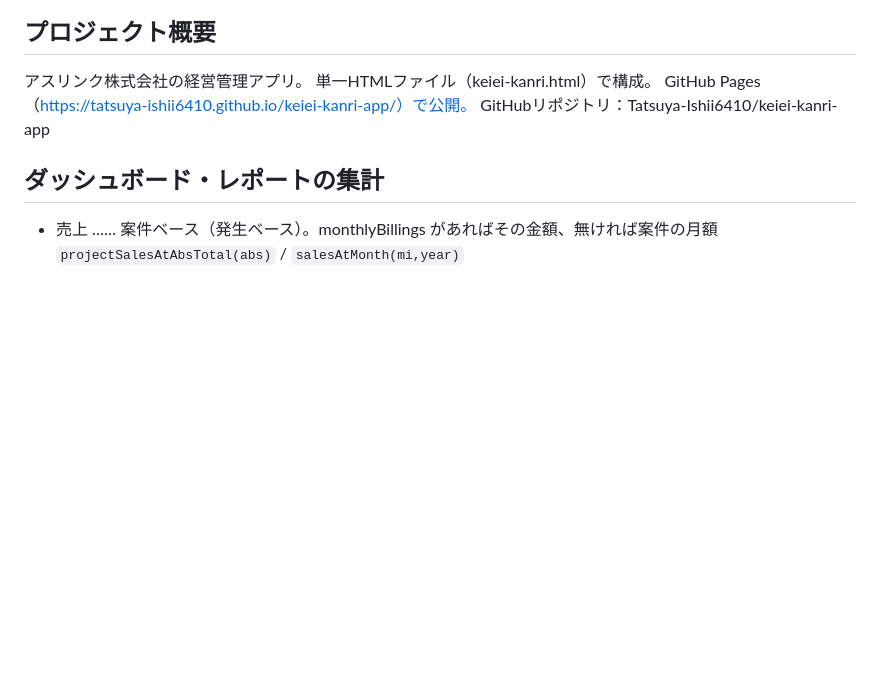
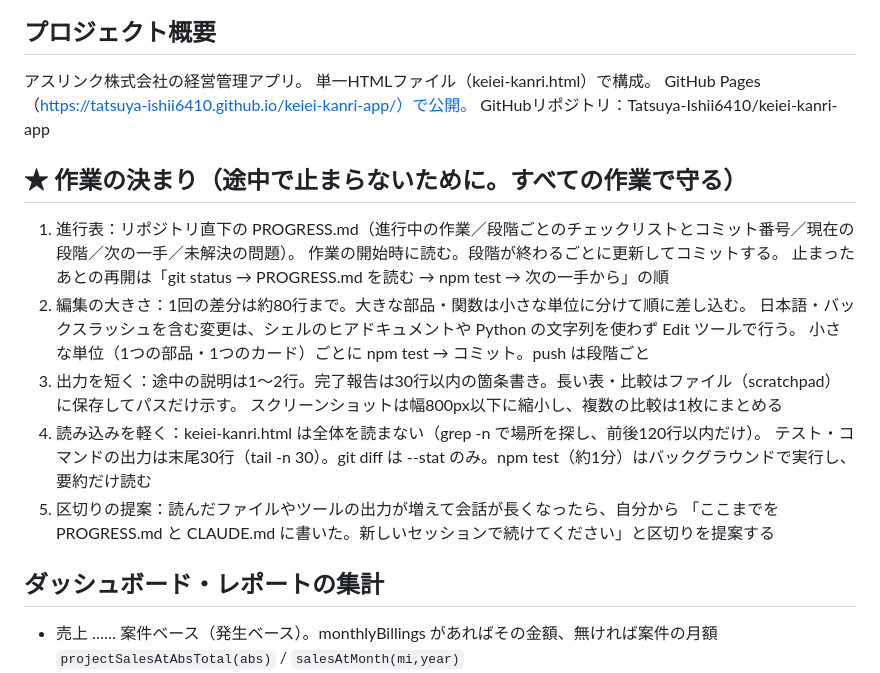
Before and after one commit to Tatsuya-Ishii6410/keiei-kanri-app, a Markdown page: CLAUDE.md, the part around the change. Drawn GitHub-style; blank space fills up the shorter version.

Commit message:
CLAUDE.md の先頭近くに「作業の決まり」（進行表・編集の大きさ・出力・読み込み・区切り）。進行表 PROGRESS.md を追加
Co-Authored-By: Claude Opus 5.5 <noreply@anthropic.com>
Claude-Session: https://claude.ai/code/session_01JccCSkWvvjTQeZudn6RvDS

```diff
--- a/CLAUDE.md
+++ b/CLAUDE.md
@@ -5,6 +5,20 @@
 単一HTMLファイル（keiei-kanri.html）で構成。
 GitHub Pages（https://tatsuya-ishii6410.github.io/keiei-kanri-app/）で公開。
 GitHubリポジトリ：Tatsuya-Ishii6410/keiei-kanri-app
+
+## ★ 作業の決まり（途中で止まらないために。すべての作業で守る）
+1. 進行表：リポジトリ直下の PROGRESS.md（進行中の作業／段階ごとのチェックリストとコミット番号／現在の段階／次の一手／未解決の問題）。
+   作業の開始時に読む。段階が終わるごとに更新してコミットする。
+   止まったあとの再開は「git status → PROGRESS.md を読む → npm test → 次の一手から」の順
+2. 編集の大きさ：1回の差分は約80行まで。大きな部品・関数は小さな単位に分けて順に差し込む。
+   日本語・バックスラッシュを含む変更は、シェルのヒアドキュメントや Python の文字列を使わず Edit ツールで行う。
+   小さな単位（1つの部品・1つのカード）ごとに npm test → コミット。push は段階ごと
+3. 出力を短く：途中の説明は1〜2行。完了報告は30行以内の箇条書き。長い表・比較はファイル（scratchpad）に保存してパスだけ示す。
+   スクリーンショットは幅800px以下に縮小し、複数の比較は1枚にまとめる
+4. 読み込みを軽く：keiei-kanri.html は全体を読まない（grep -n で場所を探し、前後120行以内だけ）。
+   テスト・コマンドの出力は末尾30行（tail -n 30）。git diff は --stat のみ。npm test（約1分）はバックグラウンドで実行し、要約だけ読む
+5. 区切りの提案：読んだファイルやツールの出力が増えて会話が長くなったら、自分から
+   「ここまでを PROGRESS.md と CLAUDE.md に書いた。新しいセッションで続けてください」と区切りを提案する
 
 ## ダッシュボード・レポートの集計
 - 売上 …… 案件ベース（発生ベース）。monthlyBillings があればその金額、無ければ案件の月額
```
Also changed, not shown: PROGRESS.md (added, +37 -0 lines).
